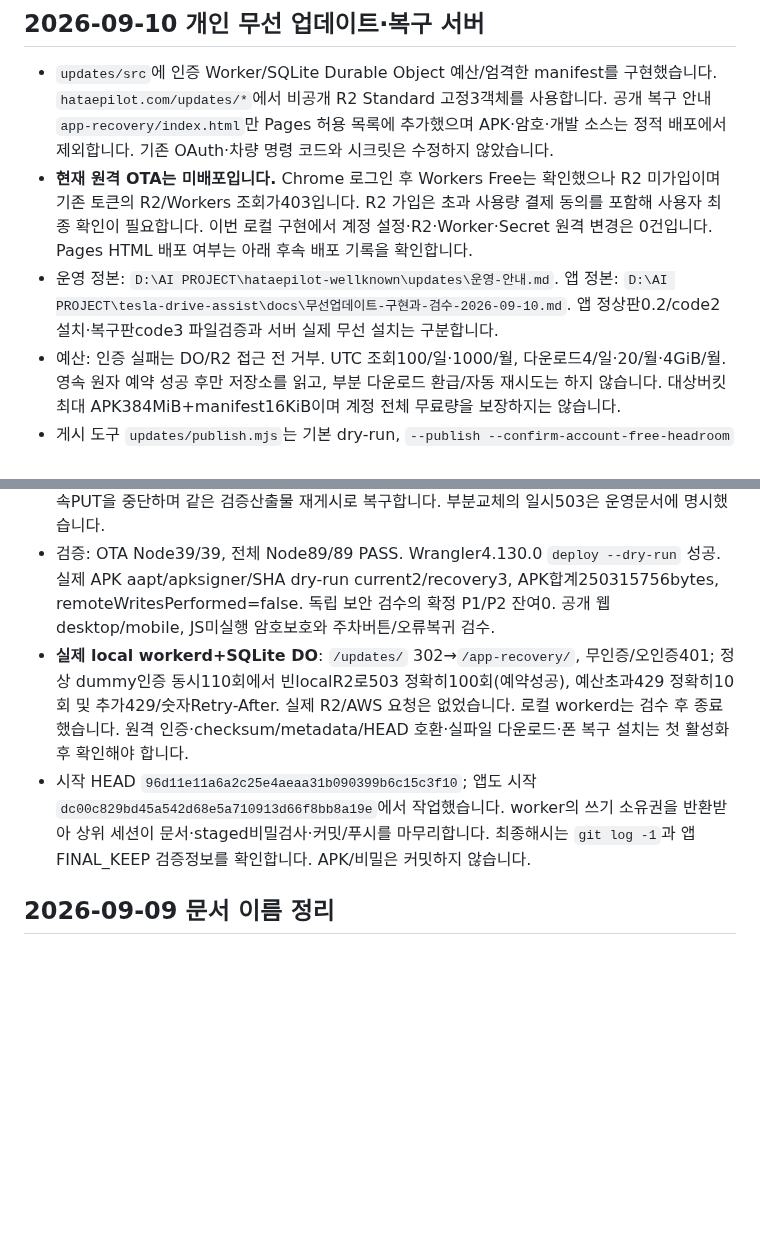
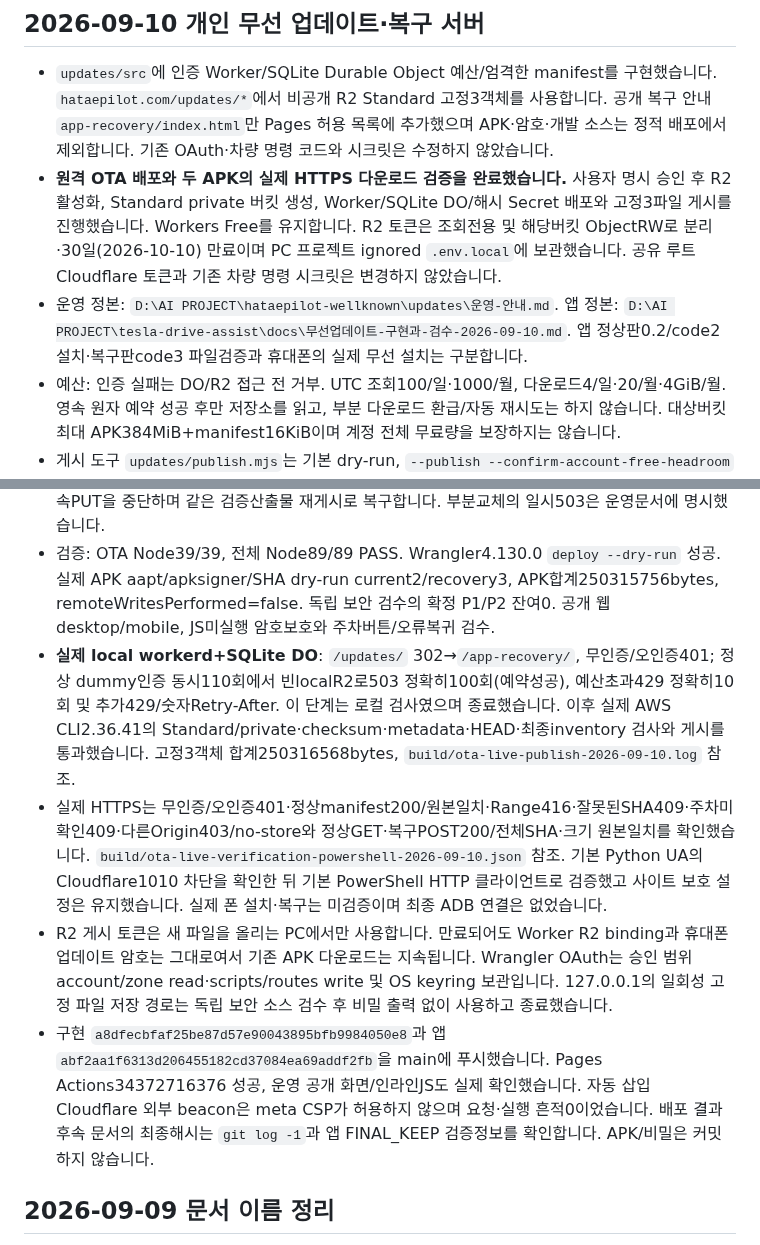
Before and after one commit to mr09101/hataepilot-wellknown, a Markdown page: HANDOFF.md, 2 parts joined by grey strips. Rendered like a GitHub page; blank space fills up the shorter version.

```diff
--- a/HANDOFF.md
+++ b/HANDOFF.md
@@ -3,13 +3,15 @@
 ## 2026-09-10 개인 무선 업데이트·복구 서버
 
 - `updates/src`에 인증 Worker/SQLite Durable Object 예산/엄격한 manifest를 구현했습니다. `hataepilot.com/updates/*`에서 비공개 R2 Standard 고정3객체를 사용합니다. 공개 복구 안내 `app-recovery/index.html`만 Pages 허용 목록에 추가했으며 APK·암호·개발 소스는 정적 배포에서 제외합니다. 기존 OAuth·차량 명령 코드와 시크릿은 수정하지 않았습니다.
-- **현재 원격 OTA는 미배포입니다.** Chrome 로그인 후 Workers Free는 확인했으나 R2 미가입이며 기존 토큰의 R2/Workers 조회가403입니다. R2 가입은 초과 사용량 결제 동의를 포함해 사용자 최종 확인이 필요합니다. 이번 로컬 구현에서 계정 설정·R2·Worker·Secret 원격 변경은 0건입니다. Pages HTML 배포 여부는 아래 후속 배포 기록을 확인합니다.
-- 운영 정본: `D:\AI PROJECT\hataepilot-wellknown\updates\운영-안내.md`. 앱 정본: `D:\AI PROJECT\tesla-drive-assist\docs\무선업데이트-구현과-검수-2026-09-10.md`. 앱 정상판0.2/code2 설치·복구판code3 파일검증과 서버 실제 무선 설치는 구분합니다.
+- **원격 OTA 배포와 두 APK의 실제 HTTPS 다운로드 검증을 완료했습니다.** 사용자 명시 승인 후 R2 활성화, Standard private 버킷 생성, Worker/SQLite DO/해시 Secret 배포와 고정3파일 게시를 진행했습니다. Workers Free를 유지합니다. R2 토큰은 조회전용 및 해당버킷 ObjectRW로 분리·30일(2026-10-10) 만료이며 PC 프로젝트 ignored `.env.local`에 보관했습니다. 공유 루트 Cloudflare 토큰과 기존 차량 명령 시크릿은 변경하지 않았습니다.
+- 운영 정본: `D:\AI PROJECT\hataepilot-wellknown\updates\운영-안내.md`. 앱 정본: `D:\AI PROJECT\tesla-drive-assist\docs\무선업데이트-구현과-검수-2026-09-10.md`. 앱 정상판0.2/code2 설치·복구판code3 파일검증과 휴대폰의 실제 무선 설치는 구분합니다.
 - 예산: 인증 실패는 DO/R2 접근 전 거부. UTC 조회100/일·1000/월, 다운로드4/일·20/월·4GiB/월. 영속 원자 예약 성공 후만 저장소를 읽고, 부분 다운로드 환급/자동 재시도는 하지 않습니다. 대상버킷 최대 APK384MiB+manifest16KiB이며 계정 전체 무료량을 보장하지는 않습니다.
 - 게시 도구 `updates/publish.mjs`는 기본 dry-run, `--publish --confirm-account-free-headroom`일 때만 AWS CLI v2/S3 PutObject를 사용합니다. 실제 APK 패키지/코드/서명/SHA/크기/minSdk·비디버그 검사, private/Standard/고정키/최대용량 사전검사, current→recovery→manifest마지막 게시와 HEAD/최종inventory검사를 합니다. 중간실패는 후속PUT을 중단하며 같은 검증산출물 재게시로 복구합니다. 부분교체의 일시503은 운영문서에 명시했습니다.
 - 검증: OTA Node39/39, 전체 Node89/89 PASS. Wrangler4.130.0 `deploy --dry-run` 성공. 실제 APK aapt/apksigner/SHA dry-run current2/recovery3, APK합계250315756bytes, remoteWritesPerformed=false. 독립 보안 검수의 확정 P1/P2 잔여0. 공개 웹 desktop/mobile, JS미실행 암호보호와 주차버튼/오류복귀 검수.
-- **실제 local workerd+SQLite DO**: `/updates/` 302→`/app-recovery/`, 무인증/오인증401; 정상 dummy인증 동시110회에서 빈localR2로503 정확히100회(예약성공), 예산초과429 정확히10회 및 추가429/숫자Retry-After. 실제 R2/AWS 요청은 없었습니다. 로컬 workerd는 검수 후 종료했습니다. 원격 인증·checksum/metadata/HEAD 호환·실파일 다운로드·폰 복구 설치는 첫 활성화 후 확인해야 합니다.
-- 시작 HEAD `96d11e11a6a2c25e4aeaa31b090399b6c15c3f10`; 앱도 시작 `dc00c829bd45a542d68e5a710913d66f8bb8a19e`에서 작업했습니다. worker의 쓰기 소유권을 반환받아 상위 세션이 문서·staged비밀검사·커밋/푸시를 마무리합니다. 최종해시는 `git log -1`과 앱 FINAL_KEEP 검증정보를 확인합니다. APK/비밀은 커밋하지 않습니다.
+- **실제 local workerd+SQLite DO**: `/updates/` 302→`/app-recovery/`, 무인증/오인증401; 정상 dummy인증 동시110회에서 빈localR2로503 정확히100회(예약성공), 예산초과429 정확히10회 및 추가429/숫자Retry-After. 이 단계는 로컬 검사였으며 종료했습니다. 이후 실제 AWS CLI2.36.41의 Standard/private·checksum·metadata·HEAD·최종inventory 검사와 게시를 통과했습니다. 고정3객체 합계250316568bytes, `build/ota-live-publish-2026-09-10.log` 참조.
+- 실제 HTTPS는 무인증/오인증401·정상manifest200/원본일치·Range416·잘못된SHA409·주차미확인409·다른Origin403/no-store와 정상GET·복구POST200/전체SHA·크기 원본일치를 확인했습니다. `build/ota-live-verification-powershell-2026-09-10.json` 참조. 기본 Python UA의 Cloudflare1010 차단을 확인한 뒤 기본 PowerShell HTTP 클라이언트로 검증했고 사이트 보호 설정은 유지했습니다. 실제 폰 설치·복구는 미검증이며 최종 ADB 연결은 없었습니다.
+- R2 게시 토큰은 새 파일을 올리는 PC에서만 사용합니다. 만료되어도 Worker R2 binding과 휴대폰 업데이트 암호는 그대로여서 기존 APK 다운로드는 지속됩니다. Wrangler OAuth는 승인 범위 account/zone read·scripts/routes write 및 OS keyring 보관입니다. 127.0.0.1의 일회성 고정 파일 저장 경로는 독립 보안 소스 검수 후 비밀 출력 없이 사용하고 종료했습니다.
+- 구현 `a8dfecbfaf25be87d57e90043895bfb9984050e8`과 앱 `abf2aa1f6313d206455182cd37084ea69addf2fb`을 main에 푸시했습니다. Pages Actions34372716376 성공, 운영 공개 화면/인라인JS도 실제 확인했습니다. 자동 삽입 Cloudflare 외부 beacon은 meta CSP가 허용하지 않으며 요청·실행 흔적0이었습니다. 배포 결과 후속 문서의 최종해시는 `git log -1`과 앱 FINAL_KEEP 검증정보를 확인합니다. APK/비밀은 커밋하지 않습니다.
 
 ## 2026-09-09 문서 이름 정리
 
```
Also changed, not shown: PROJECT_BLUEPRINT.md (+4 -4 lines), updates/운영-안내.md (+17 -3 lines).
